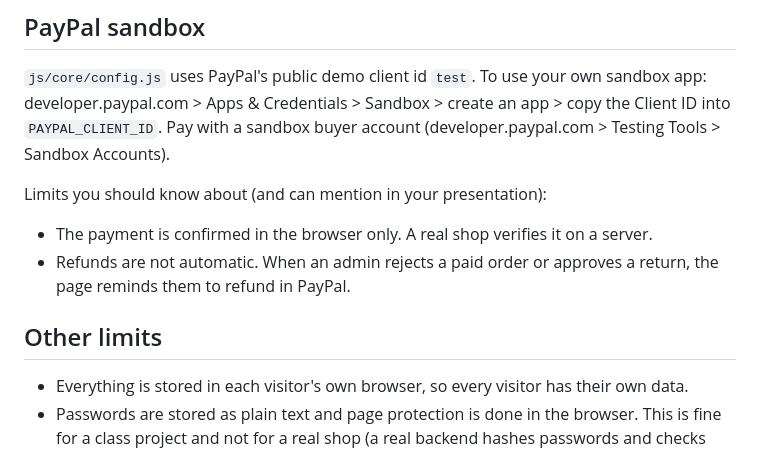
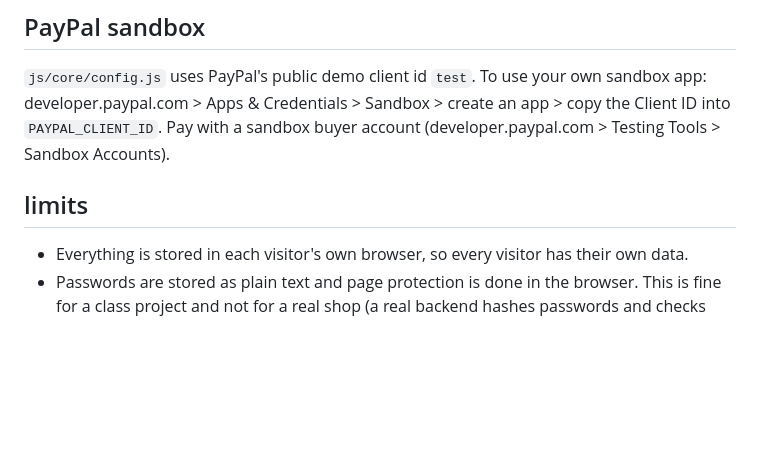
Before and after one commit to OmarMohamedoi/nilo-store, a Markdown page: README.md, the part around the change. GitHub-like rendering; blank space fills up the shorter version.

Commit message:
Revise limits section in README
Updated limits section for clarity and formatting.

```diff
--- a/README.md
+++ b/README.md
@@ -80,11 +80,9 @@ js/
 developer.paypal.com > Apps & Credentials > Sandbox > create an app > copy the Client ID into `PAYPAL_CLIENT_ID`.
 Pay with a sandbox buyer account (developer.paypal.com > Testing Tools > Sandbox Accounts).
 
-Limits you should know about (and can mention in your presentation):
-- The payment is confirmed in the browser only. A real shop verifies it on a server.
-- Refunds are not automatic. When an admin rejects a paid order or approves a return, the page reminds them to refund in PayPal.
 
-## Other limits
+
+## limits
 
 - Everything is stored in each visitor's own browser, so every visitor has their own data.
 - Passwords are stored as plain text and page protection is done in the browser. This is fine for a class project and not for a real shop (a real backend hashes passwords and checks permissions on the server).
```
